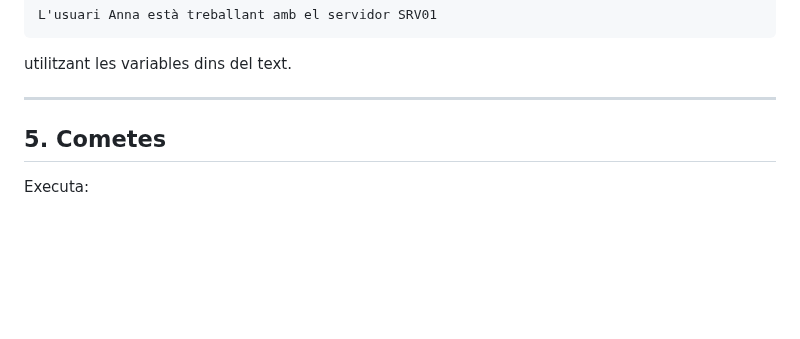
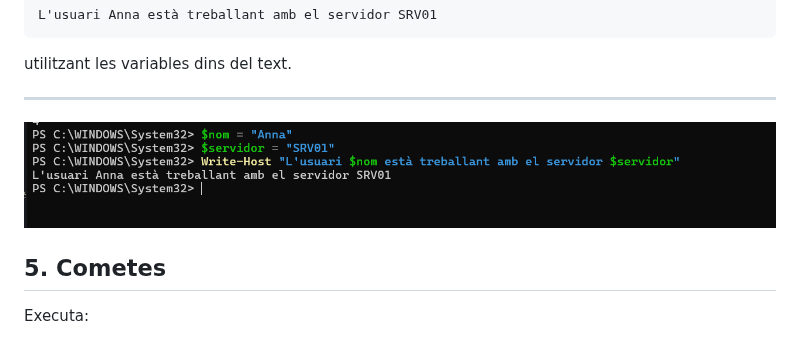
Before and after one commit to guitartprog/ASIX-ASO-2026.27, a Markdown page: Powershell/02.Variables.md, the part around the change. GitHub-like rendering; pictures changed too: Powershell/img/2.4.png (added); blank space fills up the shorter version.

```diff
--- a/Powershell/02.Variables.md
+++ b/Powershell/02.Variables.md
@@ -100,6 +100,7 @@ L'usuari Anna està treballant amb el servidor SRV01
 utilitzant les variables dins del text.
 
 ---
+![Descripción de la imagen](/Powershell/img/2.4.png)
 
 
 
```
